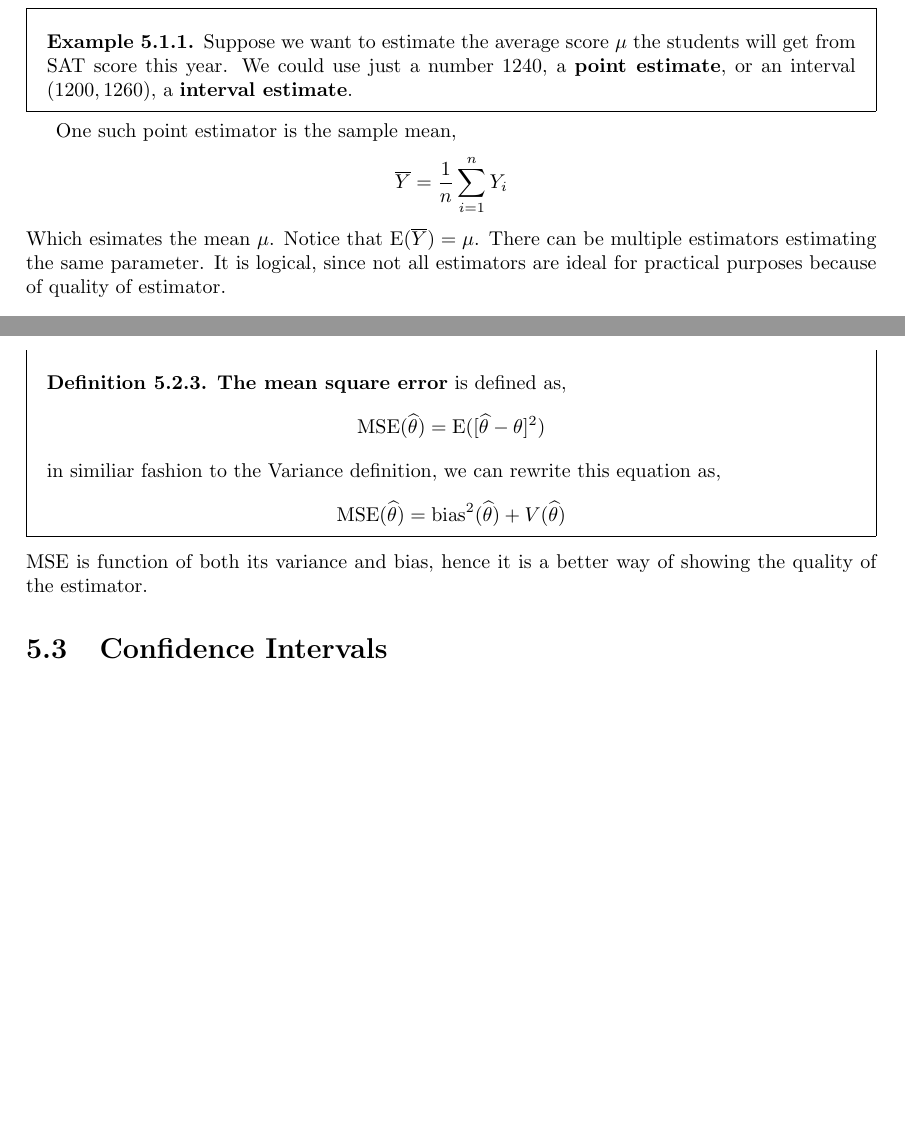
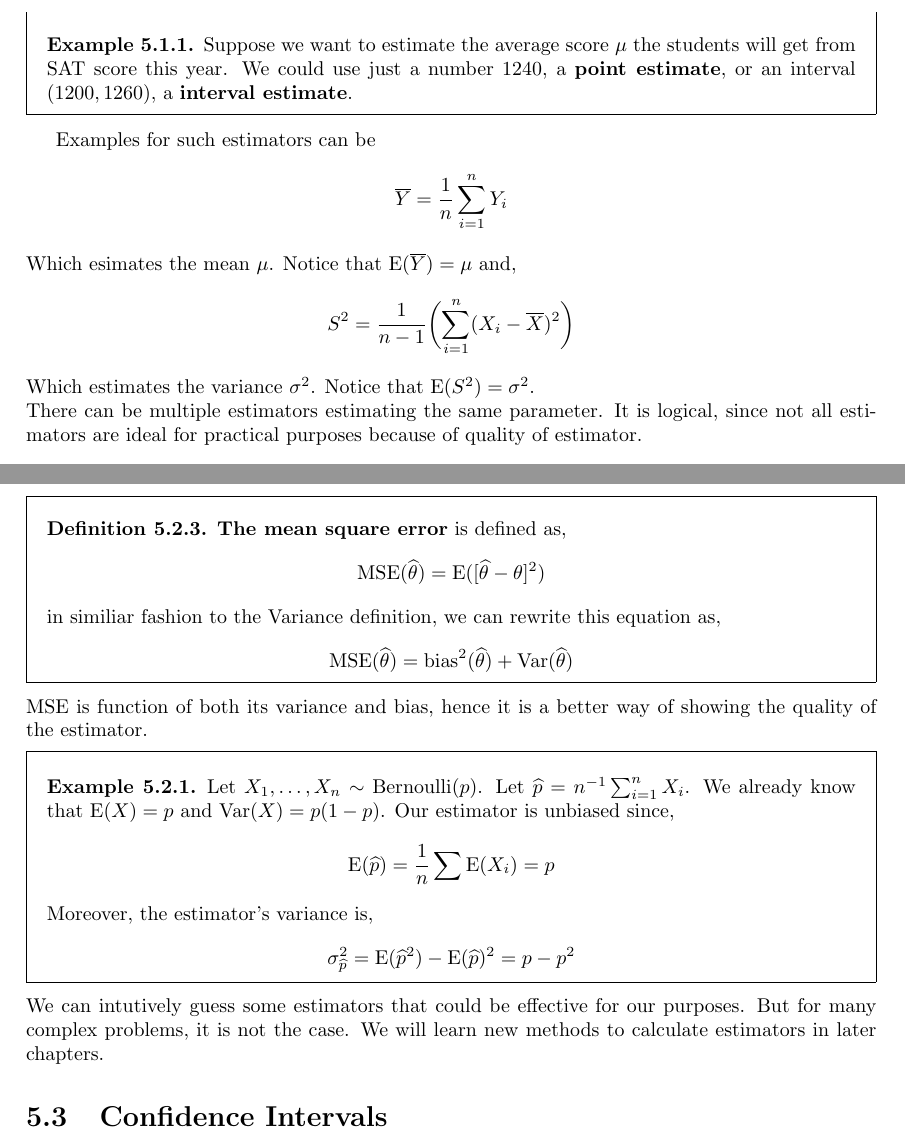
Before and after one commit to JosephMehdiyev/Statistics-and-Probability-with-Code-Applications, a LaTeX thesis (main.tex, which reads chapters/statisticalInference/Estimation.tex): two parts of pages 28 and 29 of 34 before the commit and two parts of pages 28 and 29 of 35 after it, joined at a grey line, cut so that both start at the same text, the shorter picture padded with empty space. Compiled offline with pdfLaTeX.

Commit message:
small fixes

```diff
--- a/chapters/statisticalInference/Estimation.tex
+++ b/chapters/statisticalInference/Estimation.tex
@@ -16,9 +16,11 @@ Majority of times we work with multiple parameters. However, we might be interes
     Suppose we want to estimate the average score  $\mu$ the students will get from SAT score this year. We could use just a number $1240$, a \textbf{point estimate}, or an interval $(1200,1260)$, a \textbf{interval estimate}.
 \end{example}
 
-One such point estimator is  the sample mean,
-\[\overline{Y} = \frac{1}{n}\sum_{i=1}^nY_i\]
-Which esimates the mean $\mu$. Notice that $\E(\overline{Y}) = \mu$.
+Examples for such estimators can be
+\[\overline{Y} = \frac{1}{n}\sum_{i=1}^n Y_i \]
+Which esimates the mean $\mu$. Notice that $\E(\overline{Y}) = \mu$ and,
+\[ S^2 = \frac{1}{n-1} \biggl(  \sum_{i = 1}^n  (X_i - \overline{X})^2 \biggr) \]
+Which estimates the variance $\sigma^2$. Notice that $\E(S^2) = \sigma^2$.\newline
 There can be multiple estimators estimating the same parameter. It is logical, since not all estimators are ideal for practical purposes because of quality of estimator.
 \section{Point Estimation}
 By convention we write the estimate of $\theta$ as $\widehat{\theta}$. Since $\theta$ is constant and by definition $\widehat{\theta}$ is a function, $\widehat{\theta}$ is a r.v. Remark that funtion of r.vs is a r.v. In more mathematical way,
@@ -49,9 +51,17 @@ For such thing, we already have a tool,
     \textbf{The mean square error} is defined as,
     \[\op{MSE}(\t) = \E([\t - \theta]^2) \]
     in similiar fashion to the Variance definition, we can rewrite this equation as,
-    \[\op{MSE}(\t) =\op{bias}^2(\t) + V(\t)\]
+    \[\op{MSE}(\t) =\op{bias}^2(\t) + \V(\t)\]
 \end{definition}
 MSE is function of both its variance and bias, hence it is a better way of showing the quality of the estimator.
+
+\begin{example}
+    Let $X_1, \ldots ,X_n \sim \op{Bernoulli}(p)$. Let $\widehat{p} = n^{-1}\sum_{i=1}^n X_i$. We already know that $\E(X) = p$ and $\V(X) = p(1-p)$.  Our estimator is unbiased since,
+    \[ \E( \widehat{p}) = \frac{1}{n} \sum \E(X_i) = p\]
+    Moreover, the estimator's variance is,
+    \[ \sigma_{\widehat{p}}^2 = \E(\widehat{p}^2) - \E(\widehat{p})^2 = p - p^2 \]
+\end{example}
+We can intutively guess some estimators that could be effective for our purposes. But for many complex problems, it is not the case. We will learn new methods to calculate estimators in later chapters.
 \section{Confidence Intervals}
 Let's assume we are a scientist that want to measure the mean of the specific kind of mice's weight.
 It is unrealistic to measure \textbf{all of the mice}, hence we catch a small amount of them, probably in hundreds, measure them and gather the data in a datasheet. We \textbf{bootstrap} (we will learn what that term is in later chapters) the sample data, and find the sample mean. Now, we repeat the bootstrapping process thousands of times, which now we have a sample mean data.
```
Also changed, not shown: chapters/statisticalInference/hypothesis.tex (+2 -2 lines), main.pdf, chapters/statisticalInference/Estimation.tex (2 more changed lines).
